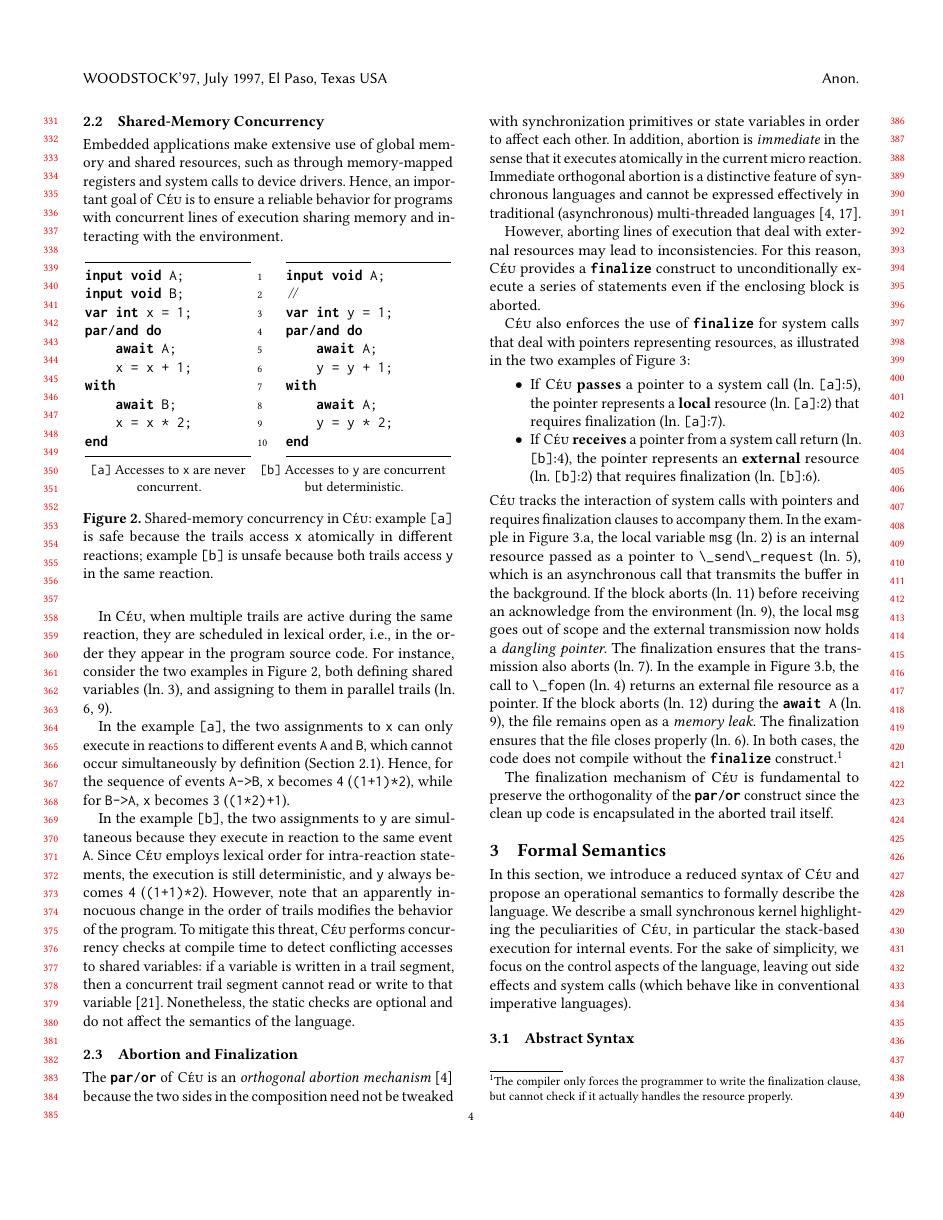
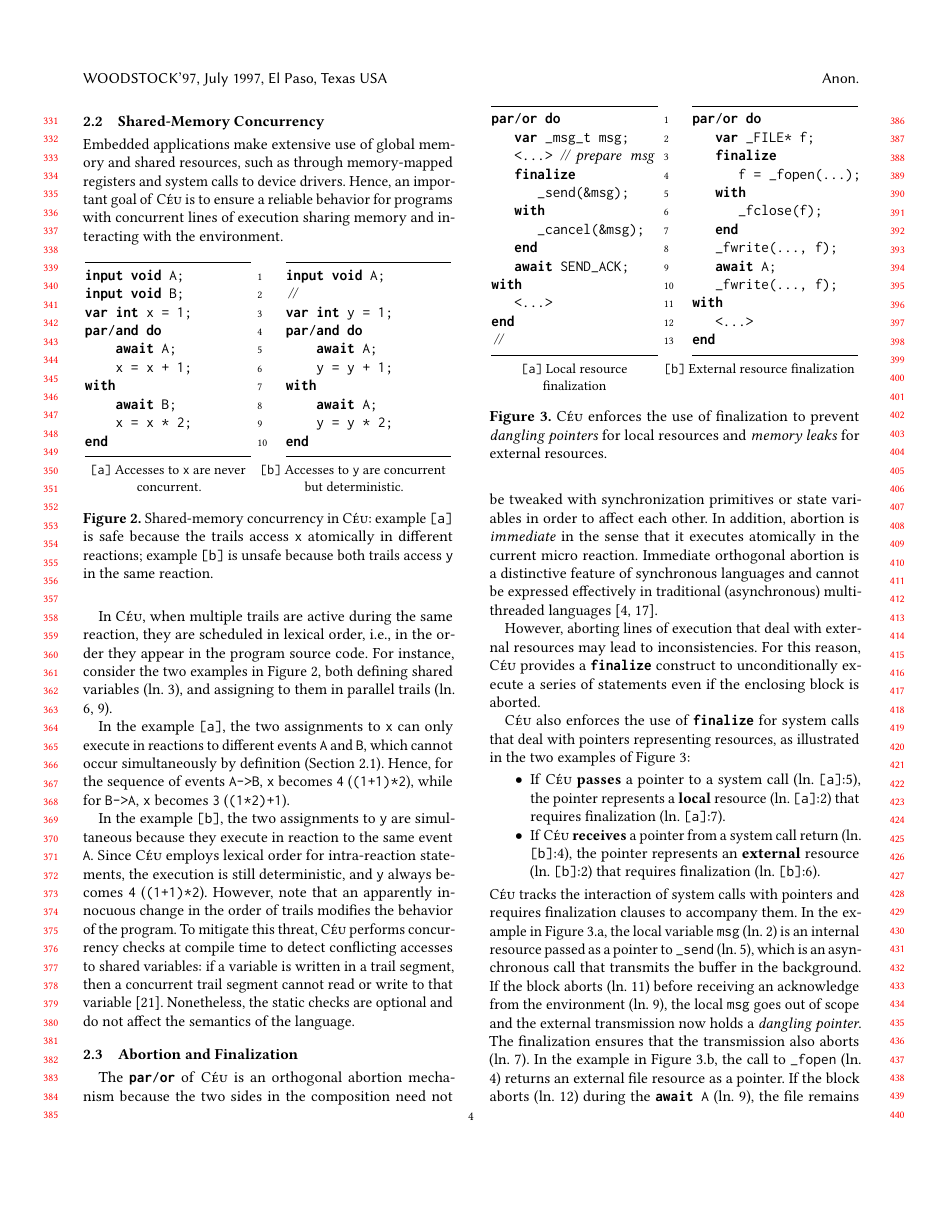
Before and after one commit to fsantanna-no/lctes-semantica, a LaTeX paper (index.tex, which reads 02-ceu.tex): page 4 of 10. Compiled offline with pdfLaTeX.

Commit message:
(>) Revisão 2.3

```diff
--- a/02-ceu.tex
+++ b/02-ceu.tex
@@ -412,88 +413,28 @@ the language.
 \subsection{Abortion and Finalization}
 \label{sec.ceu.fin}
 
-The \code{par/or} of \CEU is an \emph{orthogonal abortion
-mechanism}~\cite{esterel.preemption} because the two sides in the composition
-need not be tweaked with synchronization primitives or state variables in order
-to affect each other.
-%
-In addition, abortion is \emph{immediate} in the sense that it executes
-atomically in the current micro reaction.
-%
-Immediate orthogonal abortion is a distinctive feature of synchronous languages
-and cannot be expressed effectively in traditional (asynchronous)
-multi-threaded languages~\cite{esterel.preemption,sync_async.threadsstop}.
-
-However, aborting lines of execution that deal with external resources may lead
-to inconsistencies.
-%
-For this reason, \CEU provides a \code{finalize} construct to unconditionally
-execute a series of statements even if the enclosing block is aborted.
-
-\CEU also enforces the use of \code{finalize} for system calls that deal with
-pointers representing resources, as illustrated in the two examples of
-Figure~\ref{lst.fin.ceu}:
-%
-\begin{itemize}
-\item If \CEU \textbf{passes} a pointer to a system call (ln. \ax:5), the
-pointer represents a \textbf{local} resource (ln. \ax:2) that requires finalization
-(ln. \ax:7).
-\item If \CEU \textbf{receives} a pointer from a system call return (ln. \bx:4),
-the pointer represents an \textbf{external} resource (ln. \bx:2) that requires
-finalization (ln. \bx:6).
-\end{itemize}
-%
-\CEU tracks the interaction of system calls with pointers and requires
-finalization clauses to accompany them.
-%
-In the example in Figure~\ref{lst.fin.ceu}.a, the local variable \code{msg}
-(ln. 2) is an internal resource passed as a pointer to \code{\_send\_request}
-(ln. 5), which is an asynchronous call that transmits the buffer in the
-background.
-If the block aborts (ln. 11) before receiving an acknowledge from the
-environment (ln. 9), the local \code{msg} goes out of scope and the external
-transmission now holds a \emph{dangling pointer}.
-The finalization ensures that the transmission also aborts (ln. 7).
-%
-In the example in Figure~\ref{lst.fin.ceu}.b, the call to \code{\_fopen} (ln.
-4) returns an external file resource as a pointer.
-If the block aborts (ln. 12) during the \code{await A} (ln. 9), the file
-remains open as a \emph{memory leak}.
-The finalization ensures that the file closes properly (ln. 6).
-%
-In both cases, the code does not compile without the \code{finalize}
-construct.%
-\footnote{
-The compiler only forces the programmer to write the finalization clause, but
-cannot check if it actually handles the resource properly.
-}
-
-The finalization mechanism of \CEU is fundamental to preserve the orthogonality
-of the \code{par/or} construct since the clean up code is encapsulated in the
-aborted trail itself.
-
 \begin{figure}
-\begin{minipage}[t]{0.48\linewidth}
-\begin{lstlisting}[numbers=left,xleftmargin=3.5em,mathescape=true]
+\begin{minipage}[t]{0.45\linewidth}
+\begin{lstlisting}[numbers=right]
 par/or do
-   var _buffer_t msg;
+   var _msg_t msg;
    <...> // prepare msg
    finalize
-      _send_request(&msg);
+      _send(&msg);
    with
-      _send_cancel(&msg);
+      _cancel(&msg);
    end
    await SEND_ACK;
 with
    <...>
 end
-.
+//
 \end{lstlisting}
 \centering\small{\ax Local resource finalization}
 \end{minipage}
 %
-\begin{minipage}[t]{0.48\linewidth}
-\begin{lstlisting}[numbers=left,xleftmargin=3.5em]
+\begin{minipage}[t]{0.53\linewidth}
+\begin{lstlisting}[xleftmargin=2em]
 par/or do
    var _FILE* f;
    finalize
@@ -517,3 +458,49 @@ local resources and \emph{memory leaks} for external resources.
 \label{lst.fin.ceu}
 }
 \end{figure}
+
+The \code{par/or} of \CEU is an orthogonal abortion mechanism because the two
+sides in the composition need not be tweaked with synchronization primitives or
+state variables in order to affect each other.
+%
+In addition, abortion is \emph{immediate} in the sense that it executes
+atomically in the current micro reaction.
+%
+Immediate orthogonal abortion is a distinctive feature of synchronous languages
+and cannot be expressed effectively in traditional (asynchronous)
+multi-threaded languages~\cite{esterel.preemption,sync_async.threadsstop}.
+
+However, aborting lines of execution that deal with external resources may lead
+to inconsistencies.
+%
+For this reason, \CEU provides a \code{finalize} construct to unconditionally
+execute a series of statements even if the enclosing block is aborted.
+
+\CEU also enforces the use of \code{finalize} for system calls that deal with
+pointers representing resources, as illustrated in the two examples of
+Figure~\ref{lst.fin.ceu}:
+%
+\begin{itemize}
+    \item If \CEU \textbf{passes} a pointer to a system call (ln. \ax:5), the
+          pointer represents a \textbf{local} resource (ln. \ax:2) that
+          requires finalization (ln. \ax:7).
+    \item If \CEU \textbf{receives} a pointer from a system call return
+          (ln.  \bx:4), the pointer represents an \textbf{external} resource
+          (ln. \bx:2) that requires finalization (ln. \bx:6).
+\end{itemize}
+%
+\CEU tracks the interaction of system calls with pointers and requires
+finalization clauses to accompany them.
+%
+In the example in Figure~\ref{lst.fin.ceu}.a, the local variable \code{msg}
+(ln. 2) is an internal resource passed as a pointer to \code{_send} (ln. 5),
+which is an asynchronous call that transmits the buffer in the background.
+If the block aborts (ln. 11) before receiving an acknowledge from the
+environment (ln. 9), the local \code{msg} goes out of scope and the external
+transmission now holds a \emph{dangling pointer}.
+The finalization ensures that the transmission also aborts (ln. 7).
+%
+In the example in Figure~\ref{lst.fin.ceu}.b, the call to \code{_fopen} (ln.
+4) returns an external file resource as a pointer.
+If the block aborts (ln. 12) during the \code{await A} (ln. 9), the file
+remains open as a \emph{memory leak}.
```
Also changed, not shown: index.pdf, 02-ceu.tex (17 more changed lines).
